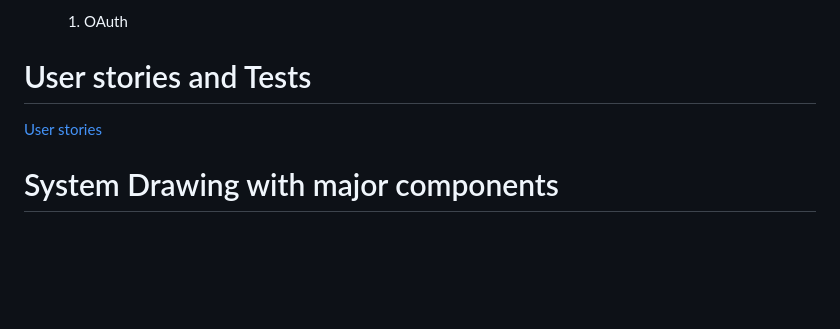
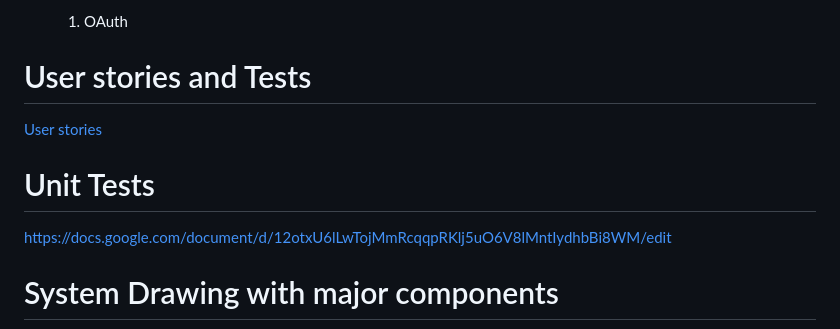
Before and after one commit to sarahzwart/CSE216, a Markdown page: docs/README-phase3.md, the part around the change. GitHub-like rendering; blank space fills up the shorter version.

```diff
--- a/docs/README-phase3.md
+++ b/docs/README-phase3.md
@@ -58,6 +58,9 @@
 # User stories and Tests
 [User stories](https://docs.google.com/document/d/1bjwfbYccF6UMZZQXPeWqkMymxNFkaRpO4HkUfeKqiH4/edit?usp=sharing)
 
+# Unit Tests
+https://docs.google.com/document/d/12otxU6lLwTojMmRcqqpRKlj5uO6V8lMntIydhbBi8WM/edit
+
 # System Drawing with major components
 
 ![System Drawing](diagrams/Phase3_System_Drawing.JPG)
```
